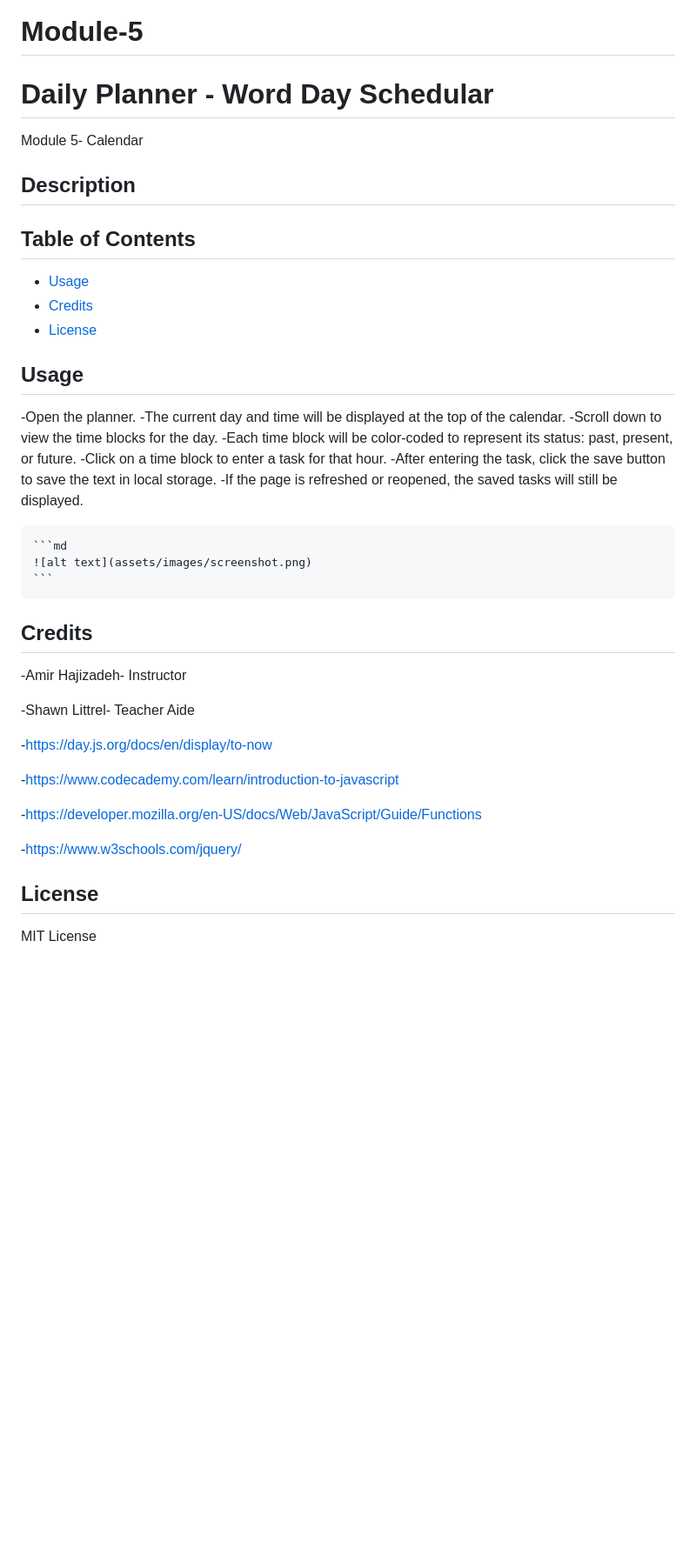
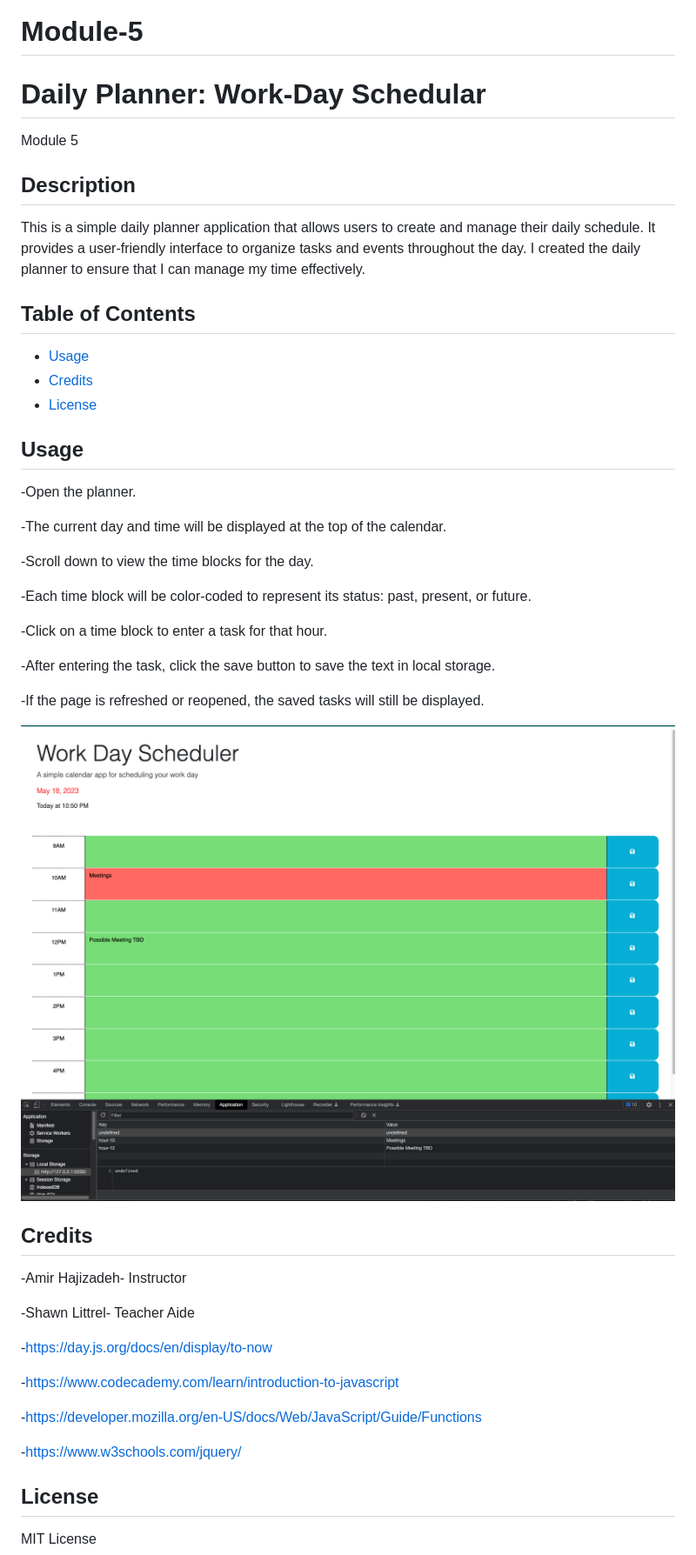
Before and after one commit to hexd9/Module5-Calendar, a Markdown page: README.md, the part around the change. Shown: that part at 87% size. Drawn GitHub-style; pictures changed too: assets/images/dailyplanner.png (added); blank space fills up the shorter version.

Commit message:
added image to README

````diff
--- a/README.md
+++ b/README.md
@@ -1,11 +1,12 @@
 # Module-5
 
-# Daily Planner - Word Day Schedular
-Module 5- Calendar
+# Daily Planner: Work-Day Schedular
+
+Module 5
 
 ## Description
 
-
+This is a simple daily planner application that allows users to create and manage their daily schedule. It provides a user-friendly interface to organize tasks and events throughout the day. I created the daily planner to ensure that I can manage my time effectively.
 
 ## Table of Contents
 
@@ -13,20 +14,23 @@ Module 5- Calendar
 - [Credits](#credits)
 - [License](#license)
 
-
 ## Usage
 
 -Open the planner.
+
 -The current day and time will be displayed at the top of the calendar.
+
 -Scroll down to view the time blocks for the day.
+
 -Each time block will be color-coded to represent its status: past, present, or future.
+
 -Click on a time block to enter a task for that hour.
+
 -After entering the task, click the save button to save the text in local storage.
+
 -If the page is refreshed or reopened, the saved tasks will still be displayed.
 
-    ```md
-    ![alt text](assets/images/screenshot.png)
-    ```
+![Image of Daily Planner- Calendar](./assets/images/dailyplanner.png)
 
 ## Credits
 
@@ -41,7 +45,6 @@ Module 5- Calendar
 -https://developer.mozilla.org/en-US/docs/Web/JavaScript/Guide/Functions
 
 -https://www.w3schools.com/jquery/
-
 
 ## License
 
````
Also changed, not shown: assets/images/05-third-party-apis-homework-demo.gif (deleted), 2 other files.
